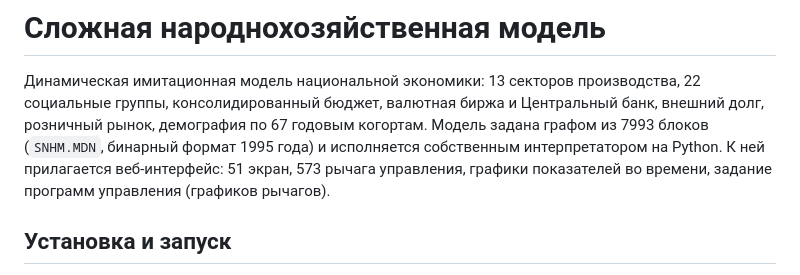
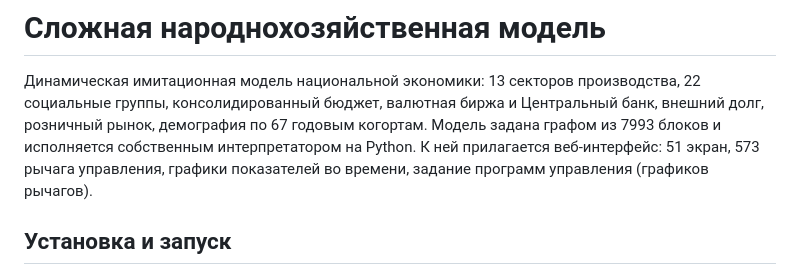
Before and after one commit to IvanVassi/economic_model, a Markdown page: README.md, the part around the change. Rendered like a GitHub page.

```diff
--- a/README.md
+++ b/README.md
@@ -2,8 +2,7 @@
 
 Динамическая имитационная модель национальной экономики: 13 секторов производства, 22 социальные группы,
 консолидированный бюджет, валютная биржа и Центральный банк, внешний долг, розничный рынок, демография по
-67 годовым когортам. Модель задана графом из 7993 блоков (`SNHM.MDN`, бинарный формат 1995 года) и
-исполняется собственным интерпретатором на Python. К ней прилагается веб‑интерфейс: 51 экран, 573 рычага
+67 годовым когортам. Модель задана графом из 7993 блоков и исполняется собственным интерпретатором на Python. К ней прилагается веб‑интерфейс: 51 экран, 573 рычага
 управления, графики показателей во времени, задание программ управления (графиков рычагов).
 
 ## Установка и запуск
```
